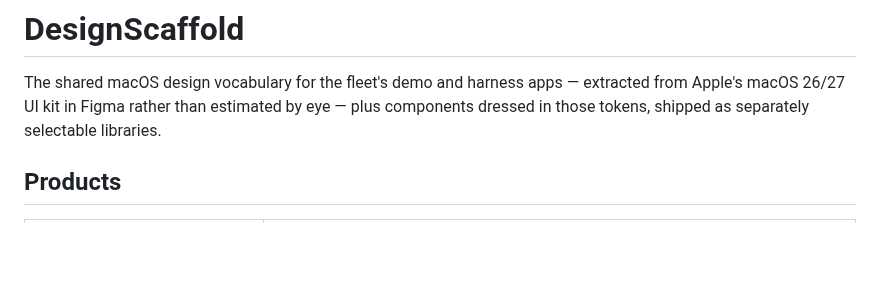
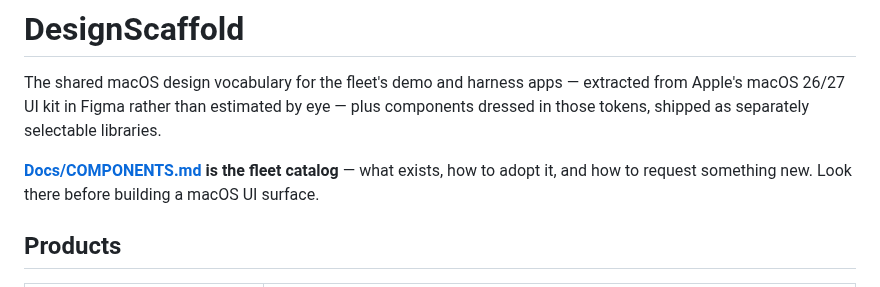
Before and after one commit to xocialize/DesignScaffold, a Markdown page: README.md, the part around the change. Rendered like a GitHub page; blank space fills up the shorter version.

```diff
--- a/README.md
+++ b/README.md
@@ -3,6 +3,9 @@
 The shared macOS design vocabulary for the fleet's demo and harness apps — extracted from
 Apple's macOS 26/27 UI kit in Figma rather than estimated by eye — plus components dressed
 in those tokens, shipped as separately selectable libraries.
+
+**[Docs/COMPONENTS.md](Docs/COMPONENTS.md) is the fleet catalog** — what exists, how to adopt
+it, and how to request something new. Look there before building a macOS UI surface.
 
 ## Products
 
```
Also changed, not shown: Docs/COMPONENTS.md (added, +77 -0 lines), Docs/component-candidates.md (added, +3 -0 lines), Docs/images/tokens-divergence-dark.png (added), Docs/images/tokens-divergence-light.png (added), 2 other files.
